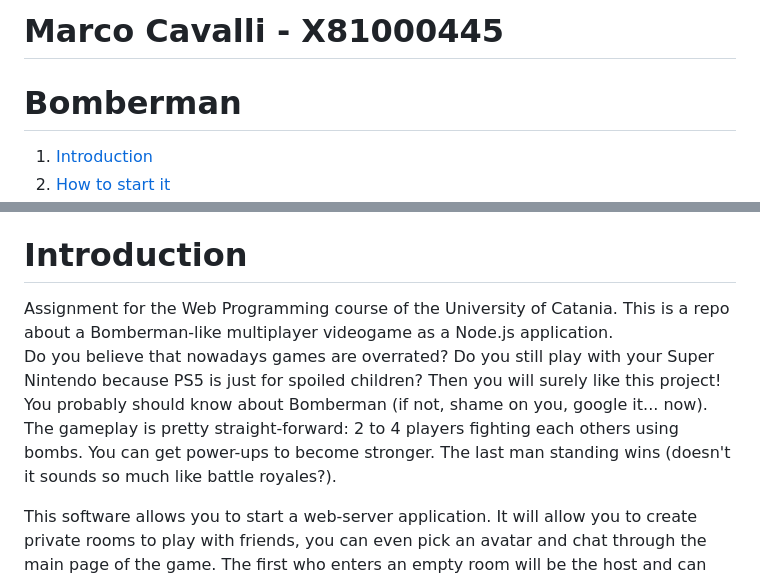
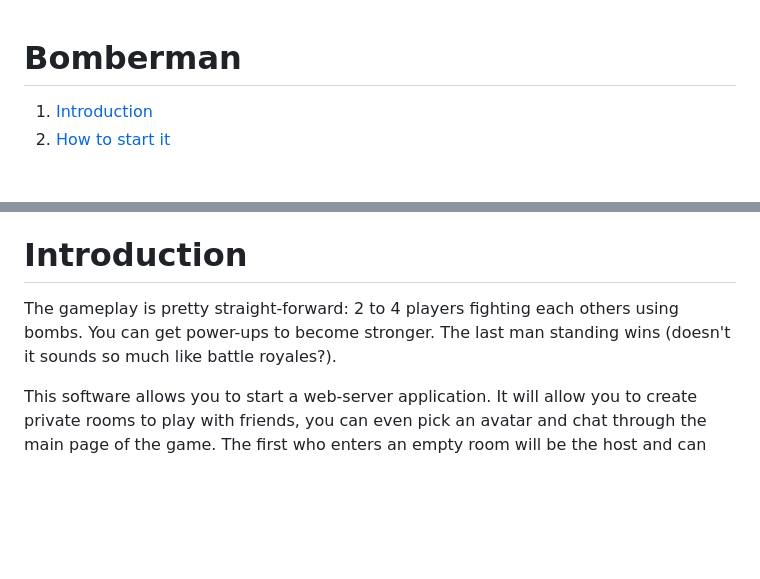
Before and after one commit to BataraSakti/BomberManWeb-Multiplayer, a Markdown page: README.md, 2 parts joined by grey strips. Rendered like a GitHub page; blank space fills up the shorter version.

```diff
--- a/README.md
+++ b/README.md
@@ -1,4 +1,3 @@
-# Marco Cavalli - X81000445
 # Bomberman
 
 <ol>
@@ -23,10 +22,7 @@
 </ol>
 
 # <span name="intro">Introduction</span>
-<lr>
-<span>Assignment for the Web Programming course of the University of Catania. This is a repo about a Bomberman-like multiplayer videogame as a Node.js application.
-
-Do you believe that nowadays games are overrated? Do you still play with your Super Nintendo because PS5 is just for spoiled children? Then you will surely like this project! You probably should know about Bomberman (if not, shame on you, google it... now). The gameplay is pretty straight-forward: 2 to 4 players fighting each others using bombs. You can get power-ups to become stronger. The last man standing wins (doesn't it sounds so much like battle royales?).
+The gameplay is pretty straight-forward: 2 to 4 players fighting each others using bombs. You can get power-ups to become stronger. The last man standing wins (doesn't it sounds so much like battle royales?).
 
 This software allows you to start a web-server application. It will allow you to create private rooms to play with friends, you can even pick an avatar and chat through the main page of the game. The first who enters an empty room will be the host and can setup the game (choosing the number of bombs and such) and then start the game when all the players are ready.
 
```
